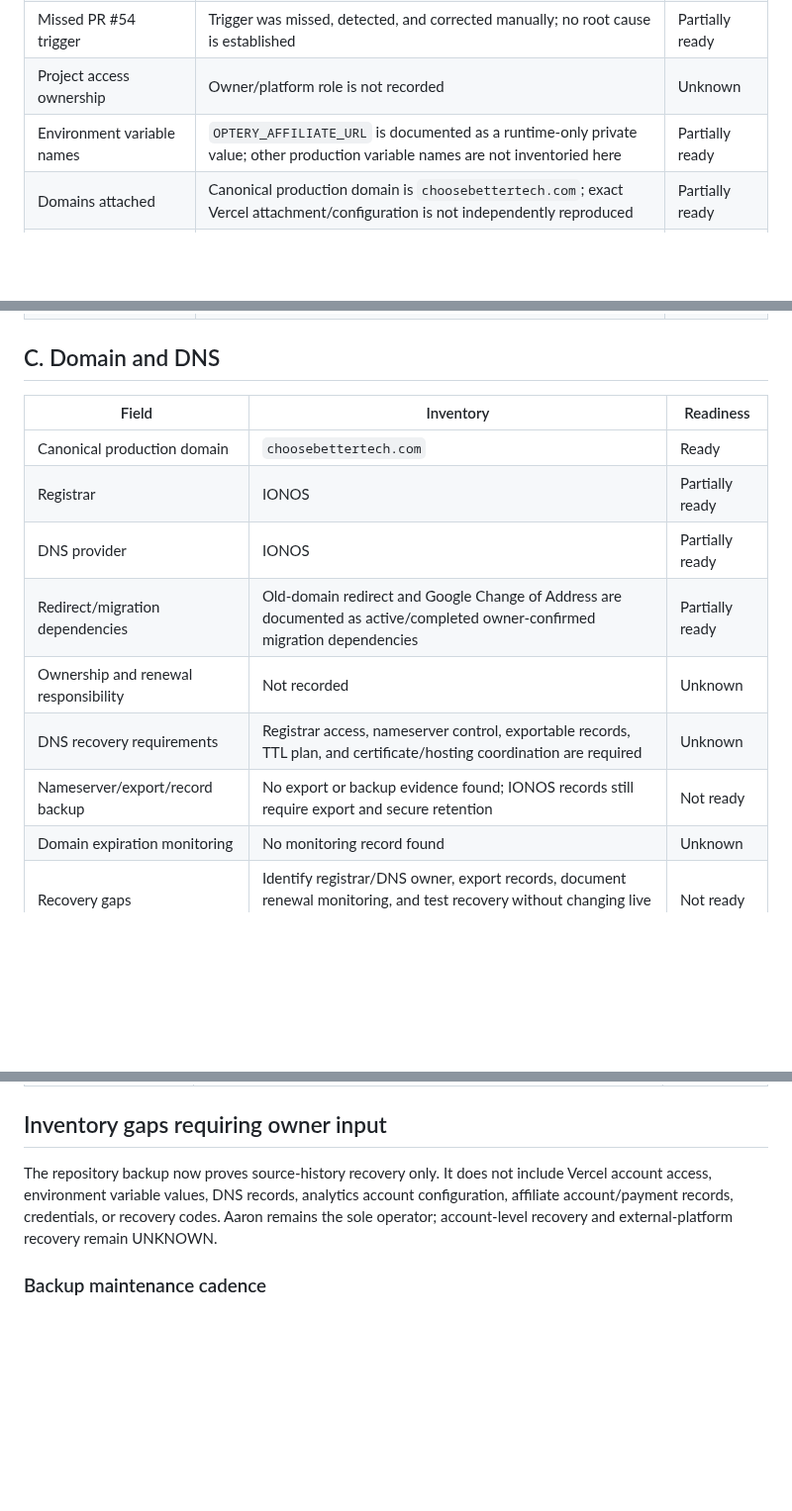
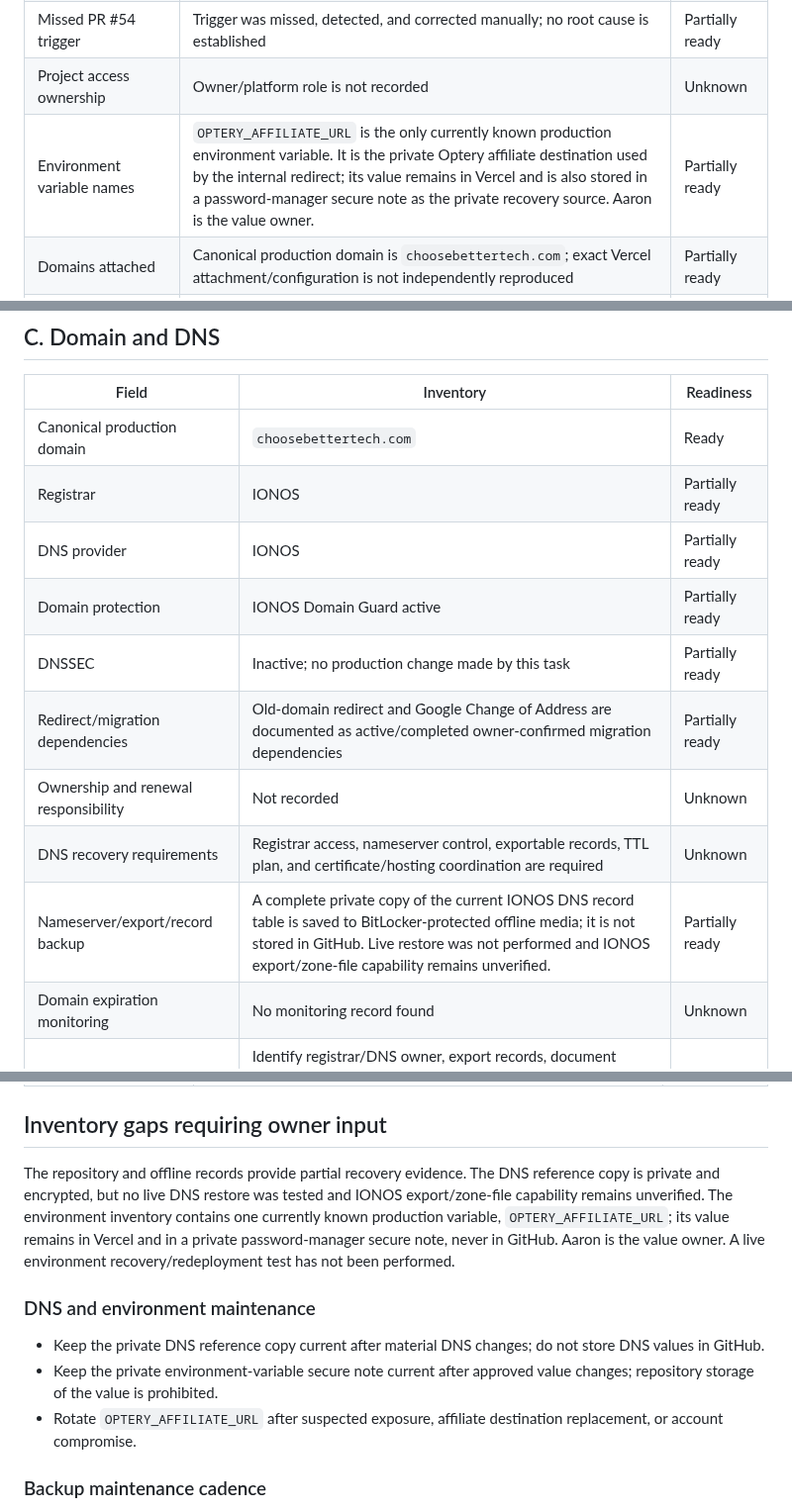
Before and after one commit to thetrendhawk/choose-better-tech, a Markdown page: operations/PRODUCTION_RECOVERY_INVENTORY.md, 3 parts joined by grey strips. Shown at 99% size. GitHub-like rendering; blank space fills up the shorter version.

Commit message:
Record DNS and environment recovery evidence

```diff
--- a/operations/PRODUCTION_RECOVERY_INVENTORY.md
+++ b/operations/PRODUCTION_RECOVERY_INVENTORY.md
@@ -41,7 +41,7 @@ This inventory contains no passwords, tokens, API keys, secret values, raw affil
 | Manual deployment fallback | Existing records document manual production deployment when the expected trigger after PR #54 was missed | Partially ready |
 | Missed PR #54 trigger | Trigger was missed, detected, and corrected manually; no root cause is established | Partially ready |
 | Project access ownership | Owner/platform role is not recorded | Unknown |
-| Environment variable names | `OPTERY_AFFILIATE_URL` is documented as a runtime-only private value; other production variable names are not inventoried here | Partially ready |
+| Environment variable names | `OPTERY_AFFILIATE_URL` is the only currently known production environment variable. It is the private Optery affiliate destination used by the internal redirect; its value remains in Vercel and is also stored in a password-manager secure note as the private recovery source. Aaron is the value owner. | Partially ready |
 | Domains attached | Canonical production domain is `choosebettertech.com`; exact Vercel attachment/configuration is not independently reproduced | Partially ready |
 | Rollback/redeploy method | Policy and publishing contract require rollback/kill-switch handling; a completed rollback drill is not evidenced | Partially ready |
 | Recovery gaps | Verify project access, trigger settings, all variable names, domain attachment, redeploy/rollback steps, and restore evidence | Not ready |
@@ -53,10 +53,12 @@ This inventory contains no passwords, tokens, API keys, secret values, raw affil
 | Canonical production domain | `choosebettertech.com` | Ready |
 | Registrar | IONOS | Partially ready |
 | DNS provider | IONOS | Partially ready |
+| Domain protection | IONOS Domain Guard active | Partially ready |
+| DNSSEC | Inactive; no production change made by this task | Partially ready |
 | Redirect/migration dependencies | Old-domain redirect and Google Change of Address are documented as active/completed owner-confirmed migration dependencies | Partially ready |
 | Ownership and renewal responsibility | Not recorded | Unknown |
 | DNS recovery requirements | Registrar access, nameserver control, exportable records, TTL plan, and certificate/hosting coordination are required | Unknown |
-| Nameserver/export/record backup | No export or backup evidence found; IONOS records still require export and secure retention | Not ready |
+| Nameserver/export/record backup | A complete private copy of the current IONOS DNS record table is saved to BitLocker-protected offline media; it is not stored in GitHub. Live restore was not performed and IONOS export/zone-file capability remains unverified. | Partially ready |
 | Domain expiration monitoring | No monitoring record found | Unknown |
 | Recovery gaps | Identify registrar/DNS owner, export records, document renewal monitoring, and test recovery without changing live DNS | Not ready |
 
@@ -130,7 +132,13 @@ No secret values are recorded. Every UNKNOWN requires owner confirmation outside
 
 ## Inventory gaps requiring owner input
 
-The repository backup now proves source-history recovery only. It does not include Vercel account access, environment variable values, DNS records, analytics account configuration, affiliate account/payment records, credentials, or recovery codes. Aaron remains the sole operator; account-level recovery and external-platform recovery remain UNKNOWN.
+The repository and offline records provide partial recovery evidence. The DNS reference copy is private and encrypted, but no live DNS restore was tested and IONOS export/zone-file capability remains unverified. The environment inventory contains one currently known production variable, `OPTERY_AFFILIATE_URL`; its value remains in Vercel and in a private password-manager secure note, never in GitHub. Aaron is the value owner. A live environment recovery/redeployment test has not been performed.
+
+### DNS and environment maintenance
+
+- Keep the private DNS reference copy current after material DNS changes; do not store DNS values in GitHub.
+- Keep the private environment-variable secure note current after approved value changes; repository storage of the value is prohibited.
+- Rotate `OPTERY_AFFILIATE_URL` after suspected exposure, affiliate destination replacement, or account compromise.
 
 ### Backup maintenance cadence
 
```
Also changed, not shown: other parts of operations/PRODUCTION_RECOVERY_INVENTORY.md (+2 -2 lines), docs/audits/production-recovery-readiness-2026-07-23.md (+11 -11 lines).
